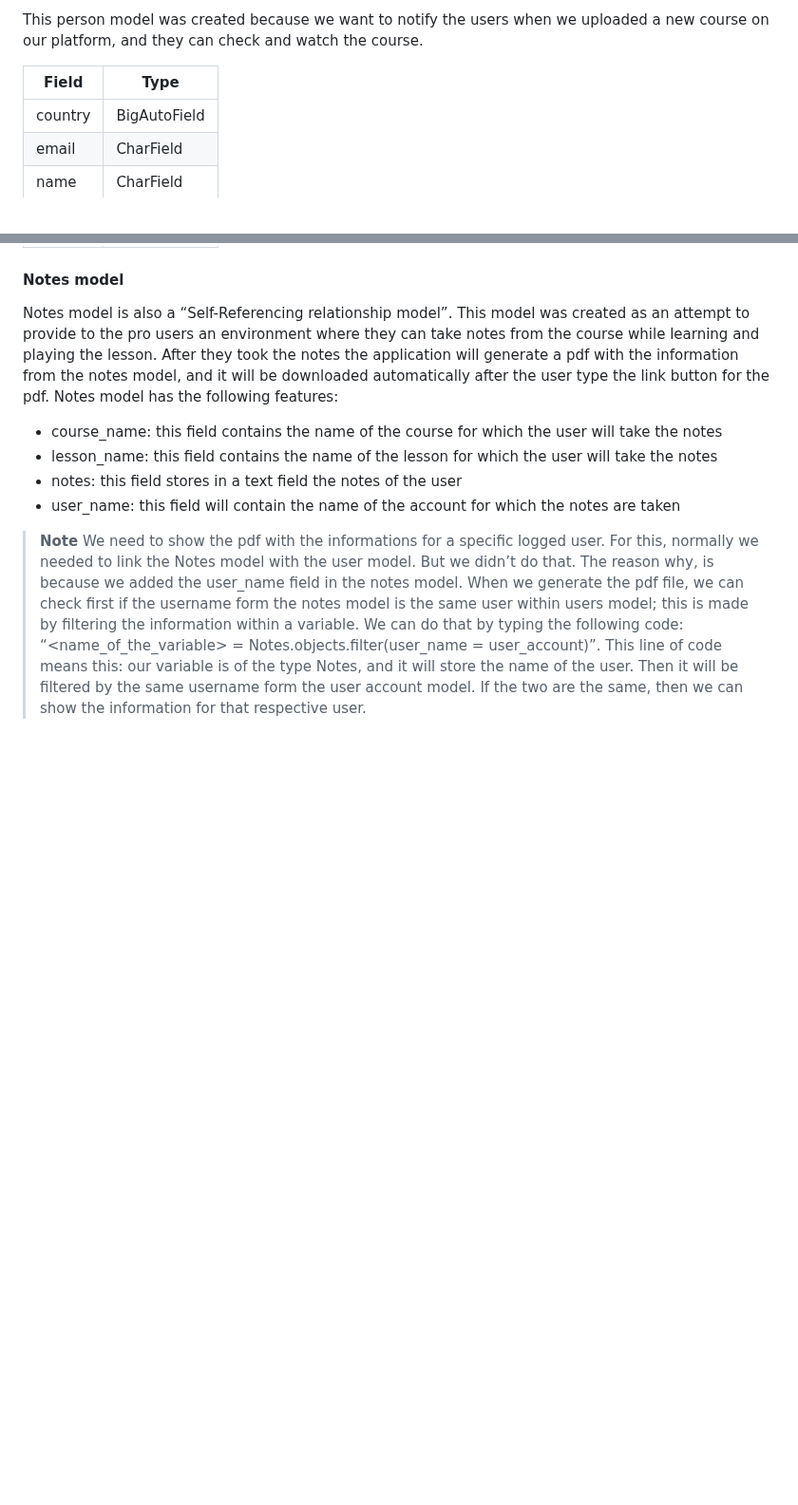
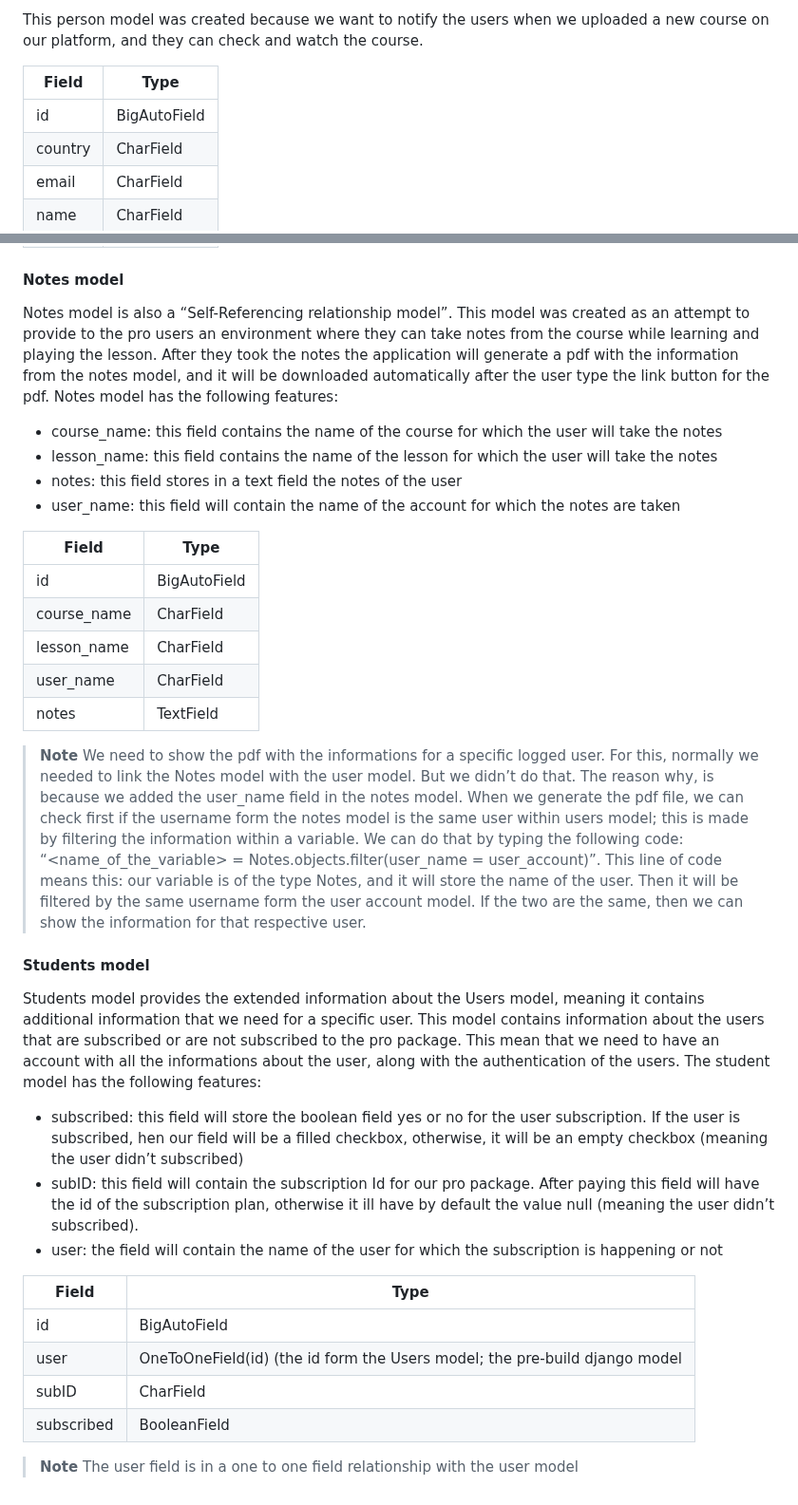
Before and after one commit to OniProgramming/courses-app, a Markdown page: README.md, 2 parts joined by grey strips. Shown at 95% size. Drawn GitHub-style; blank space fills up the shorter version.

```diff
--- a/README.md
+++ b/README.md
@@ -107,7 +107,8 @@ This person model was created because we want to notify the users when we upload
 
 | Field             | Type     |
 | ----------------- | -------- |
-| country | BigAutoField |
+| id | BigAutoField |
+| country | CharField |
 | email | CharField |
 | name | CharField |
 
@@ -118,5 +119,29 @@ Notes model is also a “Self-Referencing relationship model”. This model was
 - notes: this field stores in a text field the notes of the user
 - user_name: this field will contain the name of the account for which the notes are taken
 
+| Field             | Type     |
+| ----------------- | -------- |
+| id | BigAutoField |
+| course_name | CharField |
+| lesson_name | CharField |
+| user_name | CharField |
+| notes | TextField |
+
 > **Note**
 > We need to show the pdf with the informations for a specific logged user. For this, normally we needed to link the Notes model with the user model. But we didn’t do that. The reason why, is because we added the user_name field in the notes model. When we generate the pdf file, we can check first if the username form the notes model is the same user within users model; this is made by filtering the information within a variable. We can do that by typing the following code: “<name_of_the_variable> = Notes.objects.filter(user_name = user_account)”. This line of code means this: our variable is of the type Notes, and it will store the name of the user. Then it will be filtered by the same username form the user account model. If the two are the same, then we can show the information for that respective user.
+
+#### Students model
+Students model provides the extended information about the Users model, meaning it contains additional information that we need for a specific user. This model contains information about the users that are subscribed or are not subscribed to the pro package. This mean that we need to have an account with all the informations about the user, along with the authentication of the users. The student model has the following features:
+- subscribed: this field will store the boolean field yes or no for the user subscription. If the user is subscribed, hen our field will be a filled checkbox, otherwise, it will be an empty checkbox (meaning the user didn’t subscribed)
+- subID: this field will contain the subscription Id for our pro package. After paying this field will have the id of the subscription plan, otherwise it ill have by default the value null (meaning the user didn’t subscribed).
+- user: the field will contain the name of the user for which the subscription is happening or not
+
+| Field             | Type     |
+| ----------------- | -------- |
+| id | BigAutoField |
+| user | OneToOneField(id) (the id form the Users model; the pre-build django model |
+| subID | CharField |
+| subscribed | BooleanField |
+
+> **Note**
+> The user field is in a  one to one field relationship with the user model
```
